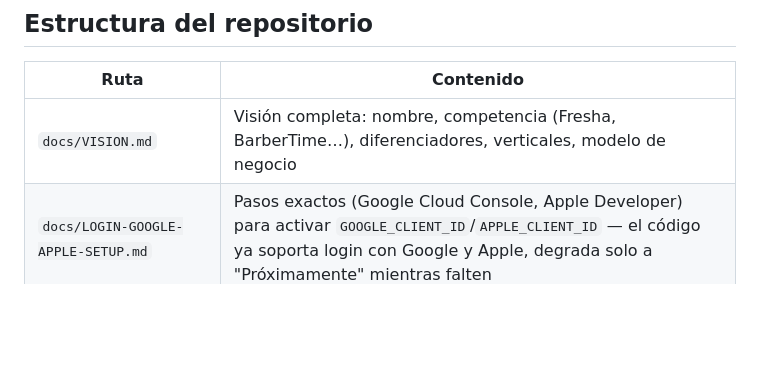
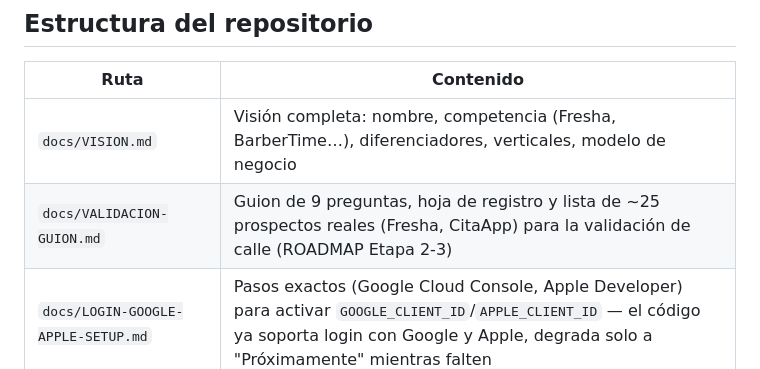
Before and after one commit to vmdventura/bukea, a Markdown page: CLAUDE.md, the part around the change. Drawn GitHub-style; blank space fills up the shorter version.

```diff
--- a/CLAUDE.md
+++ b/CLAUDE.md
@@ -13,6 +13,7 @@ Plataforma de reservas ("bukear" = to book, dominicanizado) para barbería, uña
 | Ruta | Contenido |
 |---|---|
 | `docs/VISION.md` | Visión completa: nombre, competencia (Fresha, BarberTime…), diferenciadores, verticales, modelo de negocio |
+| `docs/VALIDACION-GUION.md` | Guion de 9 preguntas, hoja de registro y lista de ~25 prospectos reales (Fresha, CitaApp) para la validación de calle (ROADMAP Etapa 2-3) |
 | `docs/LOGIN-GOOGLE-APPLE-SETUP.md` | Pasos exactos (Google Cloud Console, Apple Developer) para activar `GOOGLE_CLIENT_ID`/`APPLE_CLIENT_ID` — el código ya soporta login con Google y Apple, degrada solo a "Próximamente" mientras falten |
 | `docs/COMPETENCIA-LOCAL-RD.md` | CitaApp y Te Resuelvo — competidores dominicanos nativos (a diferencia de Fresha/Booksy). CitaApp ya tiene calendario con disponibilidad real por US$5–15/mes |
 | `docs/ANALISIS-SITIO-BOOKSY.md` | Análisis de Booksy: confirma que **no opera en RD**, su modelo de precios (US$29,99 + US$20/miembro, cero comisión salvo Boost opcional) y detalles de UI aprovechables |
```
Also changed, not shown: docs/ROADMAP.md (+2 -2 lines), docs/VALIDACION-GUION.md (added, +98 -0 lines).
